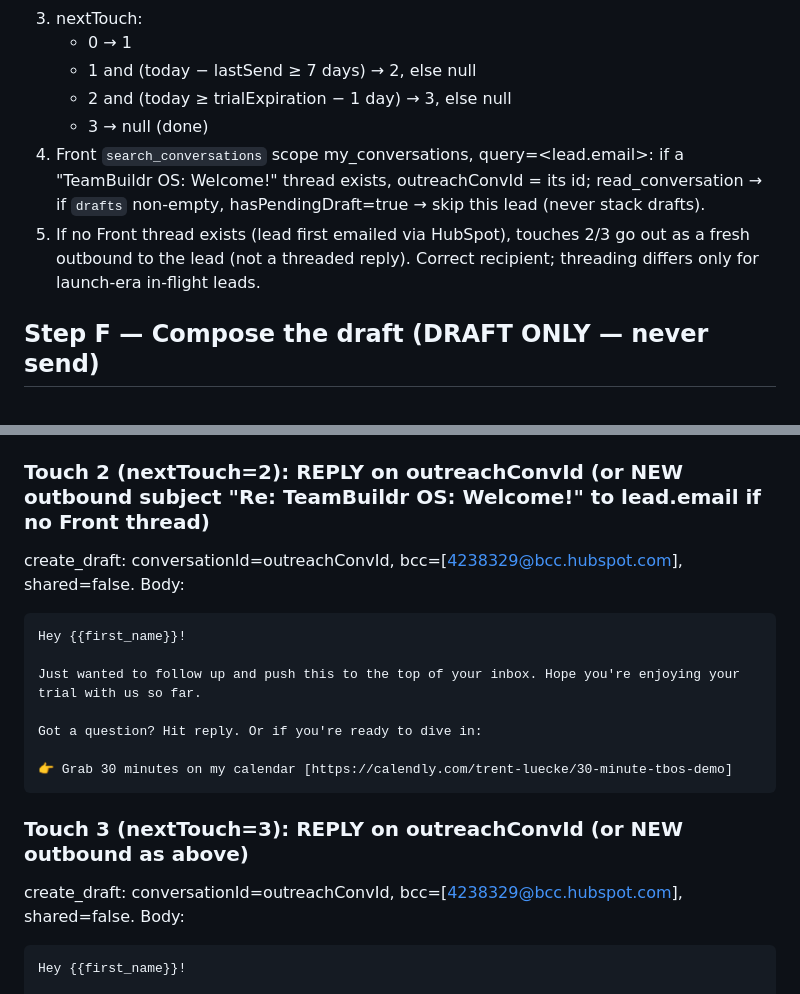
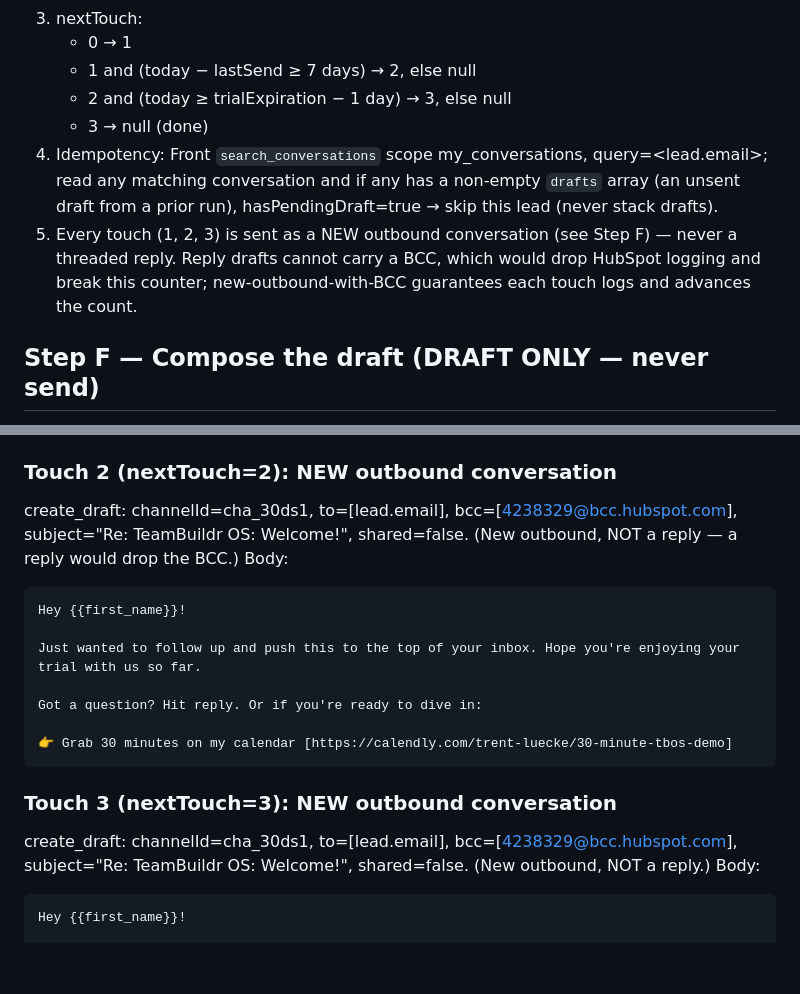
Before and after one commit to trent-luecke/chief-of-staff, a Markdown page: docs/runbooks/os-trial-outreach-runbook.md, 2 parts joined by grey strips. Drawn GitHub-style; blank space fills up the shorter version.

Commit message:
fix(outreach): touches 2/3 as new-outbound+BCC (reply drops BCC)
Supervised run found reply drafts silently drop the BCC, which would break
HubSpot logging + the cadence counter (touch-2 never registers -> infinite
re-draft). All touches now new-outbound conversations with BCC; carries
in-flight snooze-cycle leads across the HubSpot->Front transition.

````diff
--- a/docs/runbooks/os-trial-outreach-runbook.md
+++ b/docs/runbooks/os-trial-outreach-runbook.md
@@ -95,8 +95,8 @@ Rule: if a demo's `hubspot_owner_id` is in the map → reassign to that Front te
    - 1 and (today − lastSend ≥ 7 days) → 2, else null
    - 2 and (today ≥ trialExpiration − 1 day) → 3, else null
    - 3 → null (done)
-4. Front `search_conversations` scope my_conversations, query=<lead.email>: if a "TeamBuildr OS: Welcome!" thread exists, outreachConvId = its id; read_conversation → if `drafts` non-empty, hasPendingDraft=true → skip this lead (never stack drafts).
-5. If no Front thread exists (lead first emailed via HubSpot), touches 2/3 go out as a fresh outbound to the lead (not a threaded reply). Correct recipient; threading differs only for launch-era in-flight leads.
+4. Idempotency: Front `search_conversations` scope my_conversations, query=<lead.email>; read any matching conversation and if any has a non-empty `drafts` array (an unsent draft from a prior run), hasPendingDraft=true → skip this lead (never stack drafts).
+5. Every touch (1, 2, 3) is sent as a NEW outbound conversation (see Step F) — never a threaded reply. Reply drafts cannot carry a BCC, which would drop HubSpot logging and break this counter; new-outbound-with-BCC guarantees each touch logs and advances the count.
 
 ## Step F — Compose the draft (DRAFT ONLY — never send)
 Only if NOT suppressed (Step C) AND nextTouch is 1/2/3 AND not hasPendingDraft.
@@ -126,8 +126,8 @@ Were there any questions I could help out with? If it's easier, you can book a c
 - concurrent_strength_trial:
   `We're stoked to have you trying us out! Looks like you're kicking the tires on TeamBuildr Strength too. They're built to work together, so I'm happy to walk you through how OS and Strength fit side by side.`
 
-### Touch 2 (nextTouch=2): REPLY on outreachConvId (or NEW outbound subject "Re: TeamBuildr OS: Welcome!" to lead.email if no Front thread)
-create_draft: conversationId=outreachConvId, bcc=[4238329@bcc.hubspot.com], shared=false. Body:
+### Touch 2 (nextTouch=2): NEW outbound conversation
+create_draft: channelId=cha_30ds1, to=[lead.email], bcc=[4238329@bcc.hubspot.com], subject="Re: TeamBuildr OS: Welcome!", shared=false. (New outbound, NOT a reply — a reply would drop the BCC.) Body:
 ```
 Hey {{first_name}}!
 
@@ -138,8 +138,8 @@ Got a question? Hit reply. Or if you're ready to dive in:
 👉 Grab 30 minutes on my calendar [https://calendly.com/trent-luecke/30-minute-tbos-demo]
 ```
 
-### Touch 3 (nextTouch=3): REPLY on outreachConvId (or NEW outbound as above)
-create_draft: conversationId=outreachConvId, bcc=[4238329@bcc.hubspot.com], shared=false. Body:
+### Touch 3 (nextTouch=3): NEW outbound conversation
+create_draft: channelId=cha_30ds1, to=[lead.email], bcc=[4238329@bcc.hubspot.com], subject="Re: TeamBuildr OS: Welcome!", shared=false. (New outbound, NOT a reply.) Body:
 ```
 Hey {{first_name}}!
 
````
Also changed, not shown: 1 other file.
